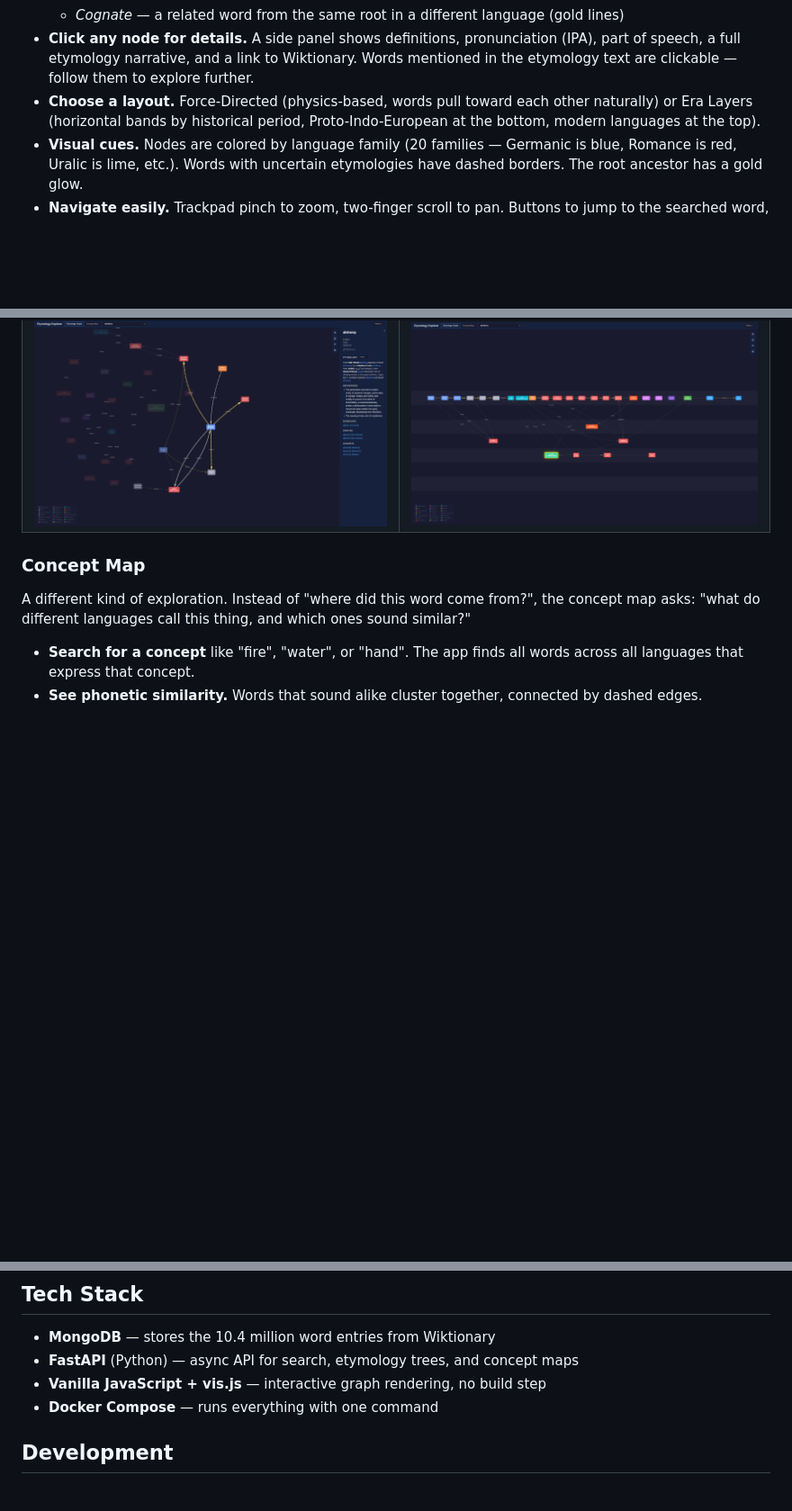
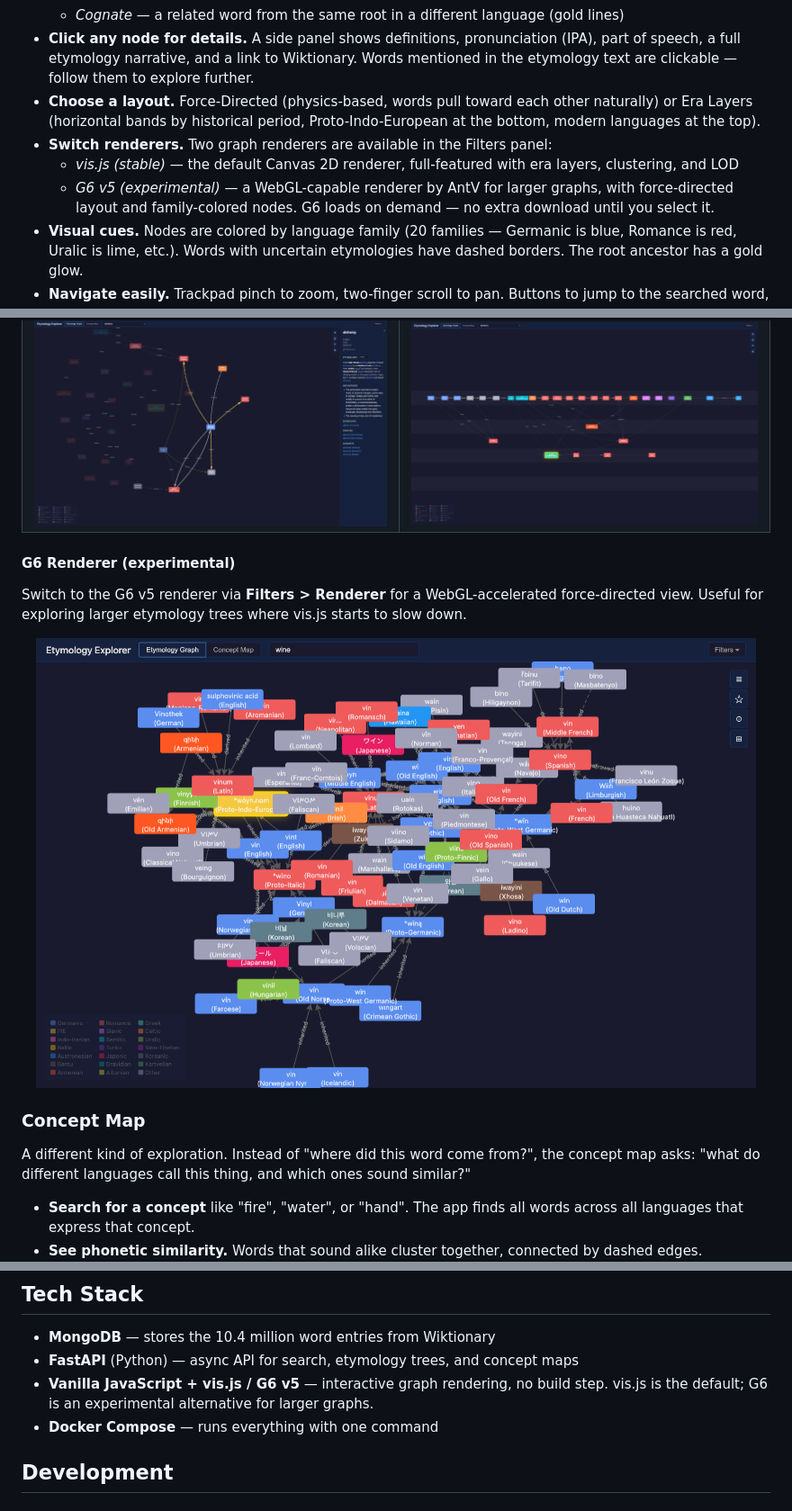
Before and after one commit to hevi-public/etymoGraph, a Markdown page: README.md, 3 parts joined by grey strips. Shown at 90% size. Drawn GitHub-style; pictures changed too: docs/screenshots/g6-renderer.png (added); blank space fills up the shorter version.

```diff
--- a/README.md
+++ b/README.md
@@ -23,6 +23,9 @@ The core view. Type any word into the search bar, and you'll see a tree of that
   - *Cognate* — a related word from the same root in a different language (gold lines)
 - **Click any node for details.** A side panel shows definitions, pronunciation (IPA), part of speech, a full etymology narrative, and a link to Wiktionary. Words mentioned in the etymology text are clickable — follow them to explore further.
 - **Choose a layout.** Force-Directed (physics-based, words pull toward each other naturally) or Era Layers (horizontal bands by historical period, Proto-Indo-European at the bottom, modern languages at the top).
+- **Switch renderers.** Two graph renderers are available in the Filters panel:
+  - *vis.js (stable)* — the default Canvas 2D renderer, full-featured with era layers, clustering, and LOD
+  - *G6 v5 (experimental)* — a WebGL-capable renderer by AntV for larger graphs, with force-directed layout and family-colored nodes. G6 loads on demand — no extra download until you select it.
 - **Visual cues.** Nodes are colored by language family (20 families — Germanic is blue, Romance is red, Uralic is lime, etc.). Words with uncertain etymologies have dashed borders. The root ancestor has a gold glow.
 - **Navigate easily.** Trackpad pinch to zoom, two-finger scroll to pan. Buttons to jump to the searched word, jump to the root, or fit the whole graph in view.
 
@@ -36,6 +39,14 @@ The core view. Type any word into the search bar, and you'll see a tree of that
     <td><img src="docs/screenshots/final/era-layers.png" alt="The same graph arranged by historical era — Ancient Greek at the bottom, modern languages at the top." width="450"></td>
   </tr>
 </table>
+
+#### G6 Renderer (experimental)
+
+Switch to the G6 v5 renderer via **Filters > Renderer** for a WebGL-accelerated force-directed view. Useful for exploring larger etymology trees where vis.js starts to slow down.
+
+<p align="center">
+  <img src="docs/screenshots/g6-renderer.png" alt="G6 v5 renderer showing the etymology of 'wine' with force-directed layout — nodes colored by language family" width="800">
+</p>
 
 ### Concept Map
 
@@ -106,7 +117,7 @@ open http://localhost:8080
 
 - **MongoDB** — stores the 10.4 million word entries from Wiktionary
 - **FastAPI** (Python) — async API for search, etymology trees, and concept maps
-- **Vanilla JavaScript + vis.js** — interactive graph rendering, no build step
+- **Vanilla JavaScript + vis.js / G6 v5** — interactive graph rendering, no build step. vis.js is the default; G6 is an experimental alternative for larger graphs.
 - **Docker Compose** — runs everything with one command
 
 ## Development
```
Also changed, not shown: other parts of README.md (+2 -0 lines), docs/FEATURES.md (+65 -3 lines).
